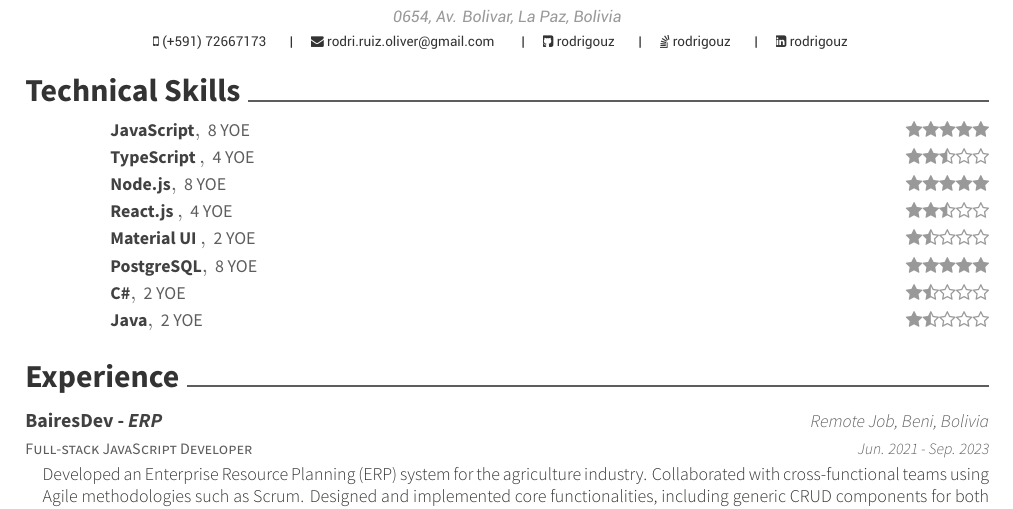
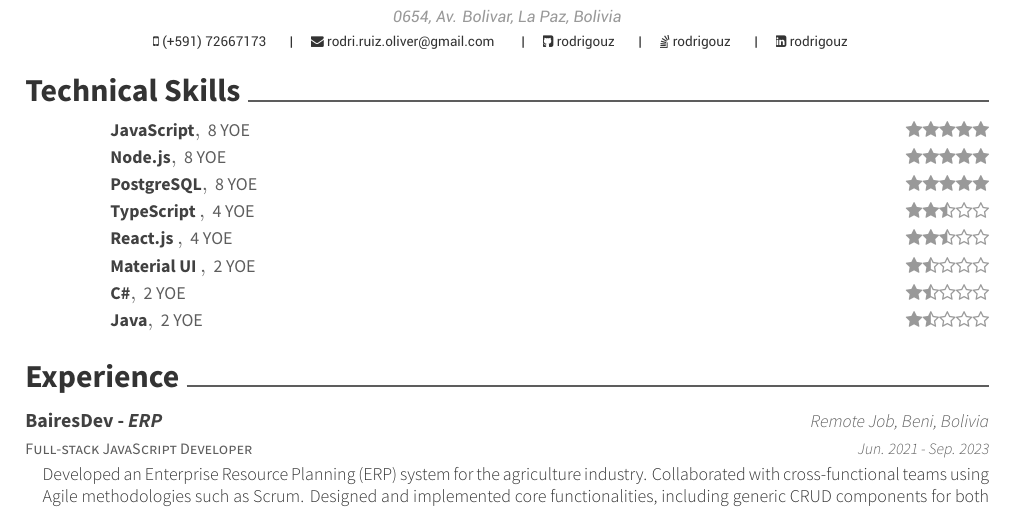
Before and after one commit to rodrigouz/my-cv, a LaTeX CV (resume.tex, which reads resume/skills.tex): part of page 1 of 2, cut so that both start at the same text. Compiled offline with XeLaTeX.

Commit message:
Sort skills

```diff
--- a/resume/skills.tex
+++ b/resume/skills.tex
@@ -6,14 +6,19 @@
     {\faStar \faStar \faStar \faStar \faStar}
     {}
   \cvhonor
+    {Node.js}
+    {8 YOE}
+    {\faStar \faStar \faStar \faStar \faStar}
+    {}
+  \cvhonor
+    {PostgreSQL}
+    {8 YOE}
+    {\faStar \faStar \faStar \faStar \faStar }
+    {}
+  \cvhonor
     {TypeScript }
     {4 YOE}
     {\faStar \faStar \faStarHalfEmpty \faStarO \faStarO}
-    {}
-  \cvhonor
-    {Node.js}
-    {8 YOE}
-    {\faStar \faStar \faStar \faStar \faStar}
     {}
   \cvhonor
     {React.js }
@@ -26,11 +31,6 @@
     {\faStar \faStarHalfEmpty \faStarO \faStarO \faStarO}
     {}
   \cvhonor
-    {PostgreSQL}
-    {8 YOE}
-    {\faStar \faStar \faStar \faStar \faStar }
-    {}
-  \cvhonor
     {C\#}
     {2 YOE}
     {\faStar \faStarHalfEmpty \faStarO \faStarO \faStarO}
```
Also changed, not shown: resume.pdf, resume.png.
